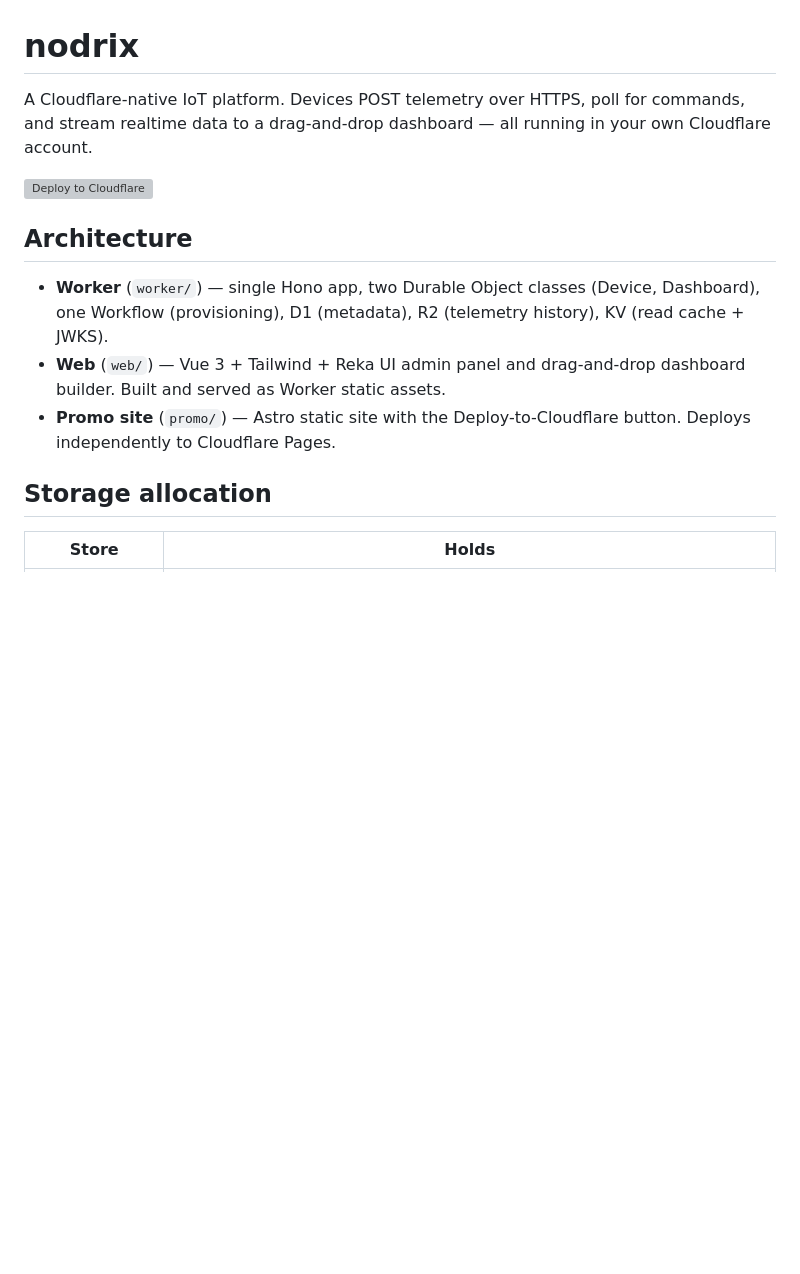
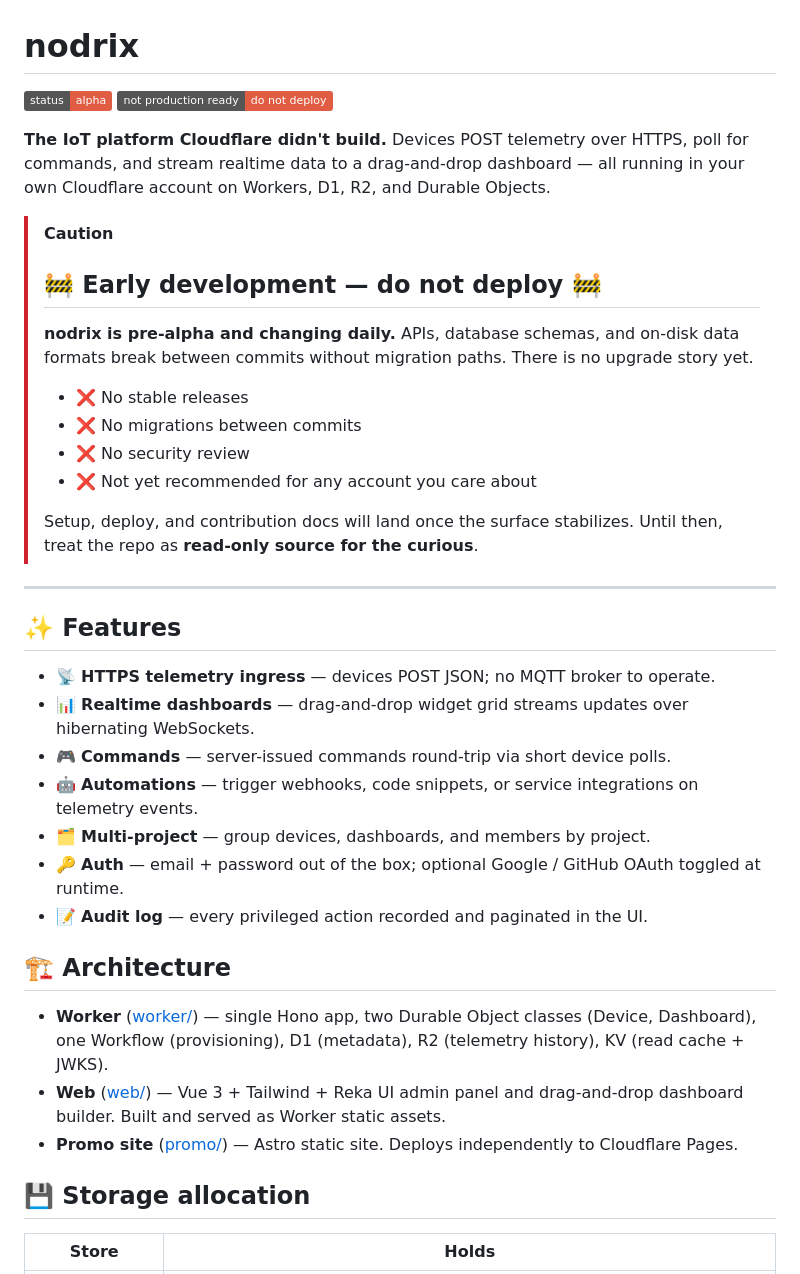
Before and after one commit to decoded-cipher/nodrix, a Markdown page: README.md, the part around one of its changes. GitHub-like rendering; badges without logos; blank space fills up the shorter version; grey boxes are pictures that could not be loaded.

```diff
--- a/README.md
+++ b/README.md
@@ -1,16 +1,40 @@
 # nodrix
 
-A Cloudflare-native IoT platform. Devices POST telemetry over HTTPS, poll for commands, and stream realtime data to a drag-and-drop dashboard — all running in your own Cloudflare account.
+![status](https://img.shields.io/badge/status-alpha-red) ![not production ready](https://img.shields.io/badge/not_production_ready-do_not_deploy-red)
 
-[![Deploy to Cloudflare](https://deploy.workers.cloudflare.com/button)](https://deploy.workers.cloudflare.com/?url=https://github.com/decoded-cipher/nodrix)
+**The IoT platform Cloudflare didn't build.** Devices POST telemetry over HTTPS, poll for commands, and stream realtime data to a drag-and-drop dashboard — all running in your own Cloudflare account on Workers, D1, R2, and Durable Objects.
 
-## Architecture
+> [!CAUTION]
+> ## 🚧 Early development — do not deploy 🚧
+>
+> **nodrix is pre-alpha and changing daily.** APIs, database schemas, and on-disk data formats break between commits without migration paths. There is no upgrade story yet.
+>
+> - ❌ No stable releases
+> - ❌ No migrations between commits
+> - ❌ No security review
+> - ❌ Not yet recommended for any account you care about
+>
+> Setup, deploy, and contribution docs will land once the surface stabilizes. Until then, treat the repo as **read-only source for the curious**.
 
-- **Worker** (`worker/`) — single Hono app, two Durable Object classes (Device, Dashboard), one Workflow (provisioning), D1 (metadata), R2 (telemetry history), KV (read cache + JWKS).
-- **Web** (`web/`) — Vue 3 + Tailwind + Reka UI admin panel and drag-and-drop dashboard builder. Built and served as Worker static assets.
-- **Promo site** (`promo/`) — Astro static site with the Deploy-to-Cloudflare button. Deploys independently to Cloudflare Pages.
+---
 
-## Storage allocation
+## ✨ Features
+
+- 📡 **HTTPS telemetry ingress** — devices POST JSON; no MQTT broker to operate.
+- 📊 **Realtime dashboards** — drag-and-drop widget grid streams updates over hibernating WebSockets.
+- 🎮 **Commands** — server-issued commands round-trip via short device polls.
+- 🤖 **Automations** — trigger webhooks, code snippets, or service integrations on telemetry events.
+- 🗂️ **Multi-project** — group devices, dashboards, and members by project.
+- 🔑 **Auth** — email + password out of the box; optional Google / GitHub OAuth toggled at runtime.
+- 📝 **Audit log** — every privileged action recorded and paginated in the UI.
+
+## 🏗️ Architecture
+
+- **Worker** ([worker/](worker/)) — single Hono app, two Durable Object classes (Device, Dashboard), one Workflow (provisioning), D1 (metadata), R2 (telemetry history), KV (read cache + JWKS).
+- **Web** ([web/](web/)) — Vue 3 + Tailwind + Reka UI admin panel and drag-and-drop dashboard builder. Built and served as Worker static assets.
+- **Promo site** ([promo/](promo/)) — Astro static site. Deploys independently to Cloudflare Pages.
+
+## 💾 Storage allocation
 
 | Store | Holds |
 |---|---|
```
Also changed, not shown: other parts of README.md (+3 -79 lines).
